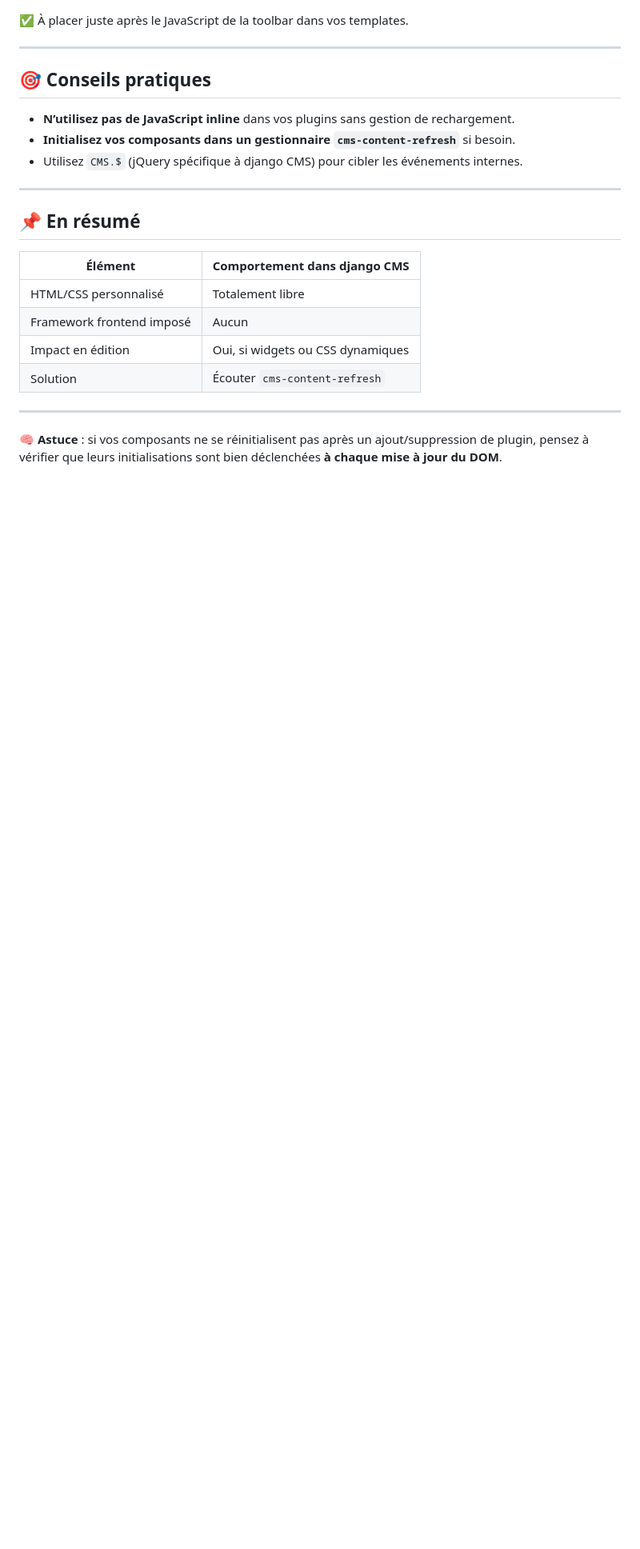
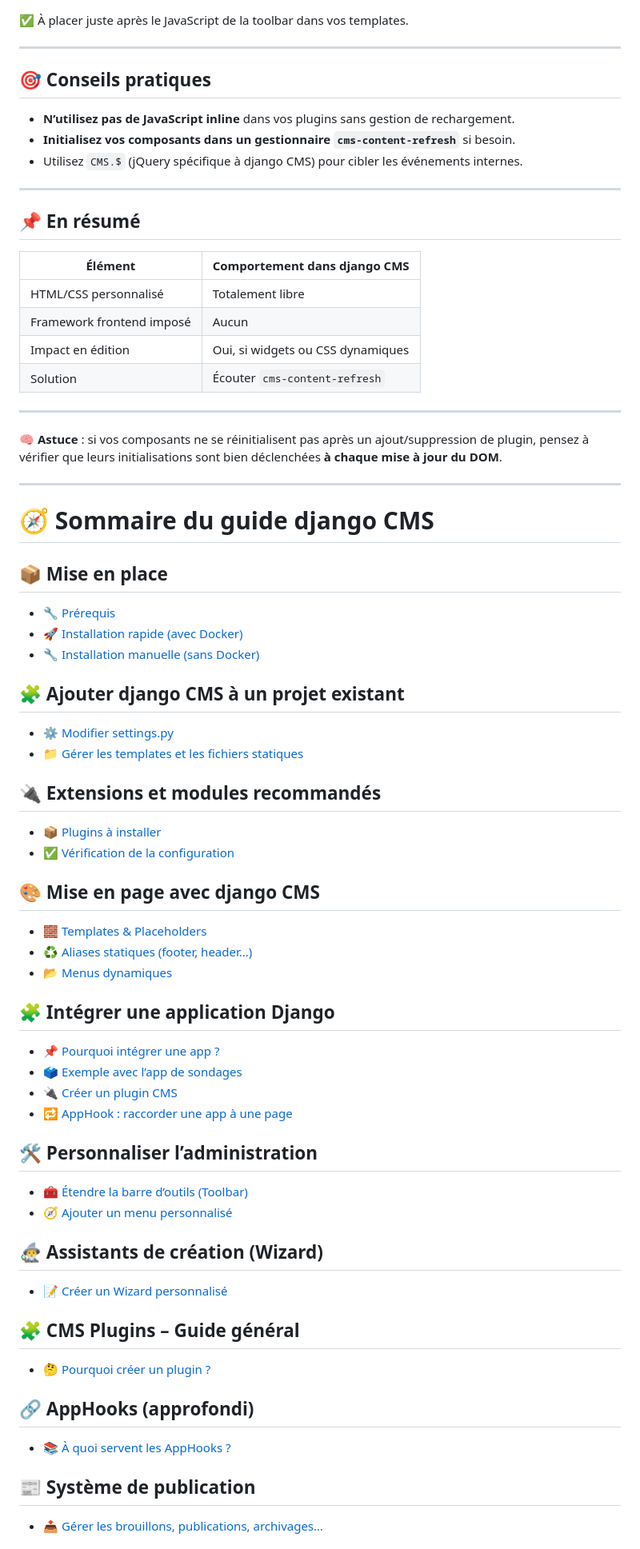
Before and after one commit to jonathandu07/Django_CMS, a Markdown page: README.md, the part around one of its changes. Shown at 80% size. GitHub-like rendering; blank space fills up the shorter version.

Commit message:
Sommaire du guide django CMS

```diff
--- a/README.md
+++ b/README.md
@@ -1834,3 +1834,48 @@ CMS.$(window).on('cms-content-refresh', function () {
 ---
 
 🧠 **Astuce** : si vos composants ne se réinitialisent pas après un ajout/suppression de plugin, pensez à vérifier que leurs initialisations sont bien déclenchées **à chaque mise à jour du DOM**.
+
+---
+
+# 🧭 Sommaire du guide django CMS
+
+## 📦 Mise en place
+- [🔧 Prérequis](#-prérequis)
+- [🚀 Installation rapide (avec Docker)](#-méthode-1--installation-rapide-avec-docker)
+- [🔧 Installation manuelle (sans Docker)](#-méthode-2--installation-manuelle-sans-docker)
+
+## 🧩 Ajouter django CMS à un projet existant
+- [⚙️ Modifier settings.py](#-ajouter-django-cms-à-un-projet-django-existant)
+- [📁 Gérer les templates et les fichiers statiques](#-templates-et-fichiers-statiques)
+
+## 🔌 Extensions et modules recommandés
+- [📦 Plugins à installer](#-plugins-recommandés)
+- [✅ Vérification de la configuration](#-vérification-finale)
+
+## 🎨 Mise en page avec django CMS
+- [🧱 Templates & Placeholders](#-templates--placeholders-dans-django-cms)
+- [♻️ Aliases statiques (footer, header...)](#-aliases-statiques-ex--pied-de-page)
+- [📂 Menus dynamiques](#-menus-dynamiques)
+
+## 🧩 Intégrer une application Django
+- [📌 Pourquoi intégrer une app ?](#-intégration-dapplications-dans-django-cms)
+- [🗳 Exemple avec l’app de sondages](#-exemple--intégrer-une-app-de-sondages-polls)
+- [🔌 Créer un plugin CMS](#-créer-un-plugin-dans-django-cms-intégration-de-sondage)
+- [🔁 AppHook : raccorder une app à une page](#-intégration-via-apphook-dans-django-cms)
+
+## 🛠️ Personnaliser l’administration
+- [🧰 Étendre la barre d’outils (Toolbar)](#-étendre-la-barre-doutils-toolbar-dans-django-cms)
+- [🧭 Ajouter un menu personnalisé](#-étendre-le-menu-de-navigation-dans-django-cms)
+
+## 🧙‍♂️ Assistants de création (Wizard)
+- [📝 Créer un Wizard personnalisé](#-création-de-contenu-avec-un-wizard-dans-django-cms)
+
+## 🧩 CMS Plugins – Guide général
+- [🤔 Pourquoi créer un plugin ?](#-guide-général-sur-les-plugins-dans-django-cms)
+
+## 🔗 AppHooks (approfondi)
+- [📚 À quoi servent les AppHooks ?](#-application-hooks-apphooks-dans-django-cms)
+
+## 📰 Système de publication
+- [📤 Gérer les brouillons, publications, archivages…](#-système-de-publication-dans-django-cms)
+
```
Also changed, not shown: other parts of README.md (+21 -0 lines).
